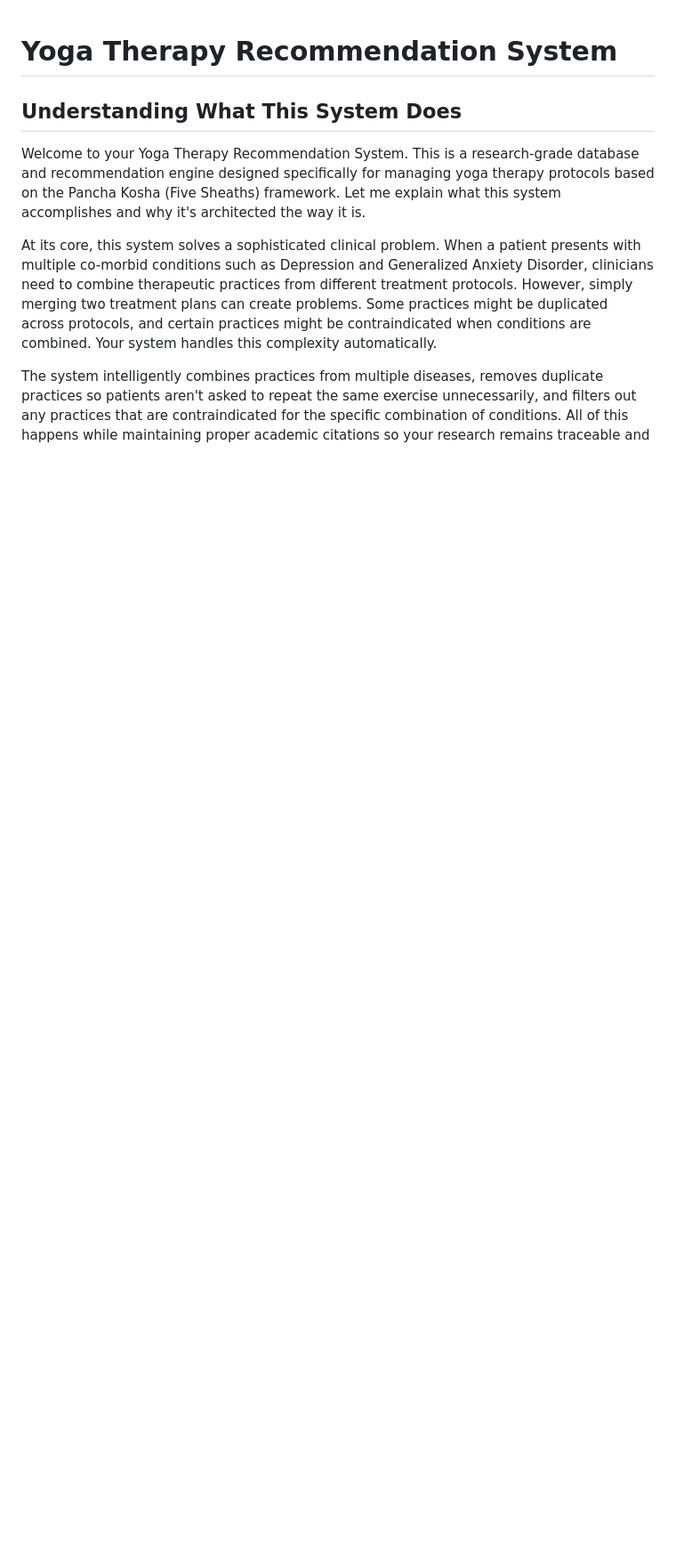
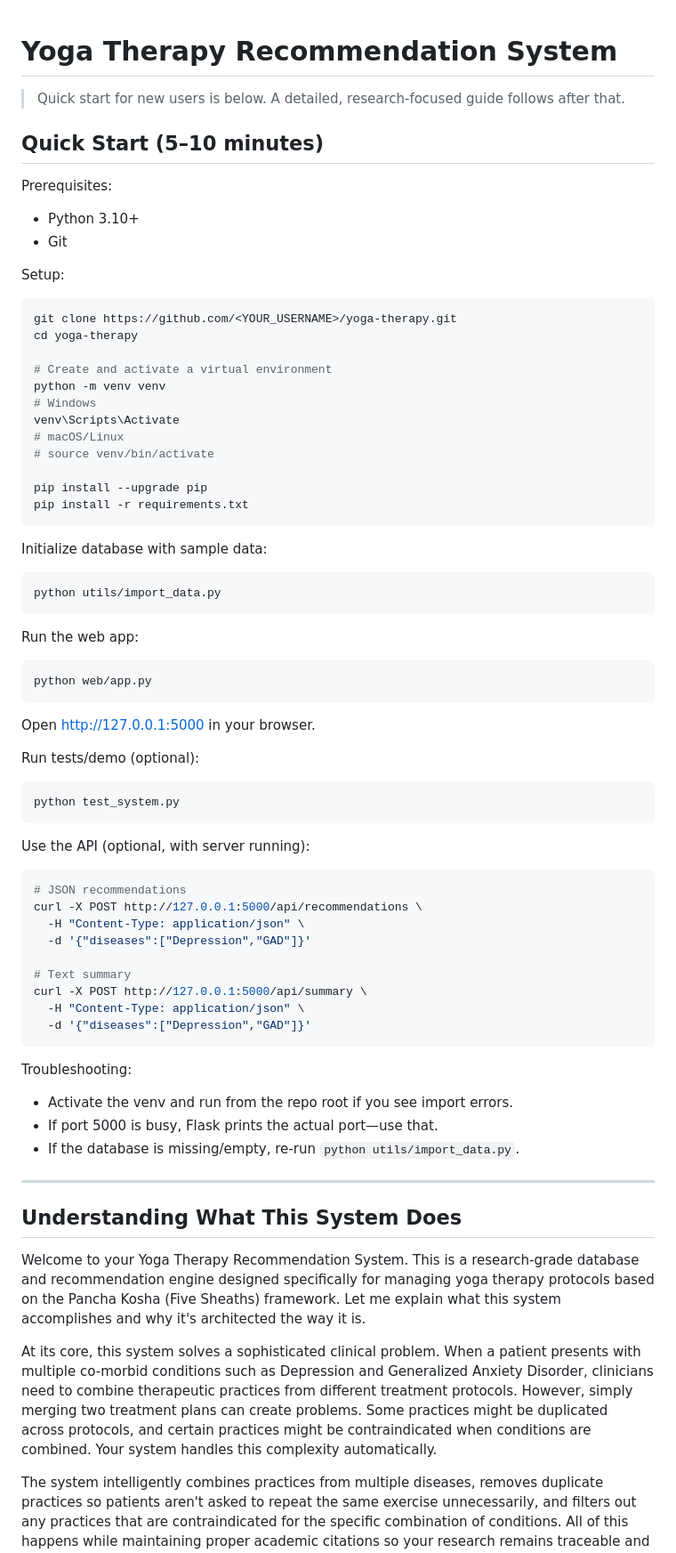
Before and after one commit to YashDaga874/yoga-therapy, a Markdown page: README.md, the part around one of its changes. Shown at 89% size. Drawn GitHub-style; blank space fills up the shorter version.

````diff
--- a/README.md
+++ b/README.md
@@ -1,4 +1,64 @@
 # Yoga Therapy Recommendation System
+
+> Quick start for new users is below. A detailed, research-focused guide follows after that.
+
+## Quick Start (5–10 minutes)
+
+Prerequisites:
+- Python 3.10+
+- Git
+
+Setup:
+```bash
+git clone https://github.com/<YOUR_USERNAME>/yoga-therapy.git
+cd yoga-therapy
+
+# Create and activate a virtual environment
+python -m venv venv
+# Windows
+venv\Scripts\Activate
+# macOS/Linux
+# source venv/bin/activate
+
+pip install --upgrade pip
+pip install -r requirements.txt
+```
+
+Initialize database with sample data:
+```bash
+python utils/import_data.py
+```
+
+Run the web app:
+```bash
+python web/app.py
+```
+Open http://127.0.0.1:5000 in your browser.
+
+Run tests/demo (optional):
+```bash
+python test_system.py
+```
+
+Use the API (optional, with server running):
+```bash
+# JSON recommendations
+curl -X POST http://127.0.0.1:5000/api/recommendations \
+  -H "Content-Type: application/json" \
+  -d '{"diseases":["Depression","GAD"]}'
+
+# Text summary
+curl -X POST http://127.0.0.1:5000/api/summary \
+  -H "Content-Type: application/json" \
+  -d '{"diseases":["Depression","GAD"]}'
+```
+
+Troubleshooting:
+- Activate the venv and run from the repo root if you see import errors.
+- If port 5000 is busy, Flask prints the actual port—use that.
+- If the database is missing/empty, re-run `python utils/import_data.py`.
+
+---
 
 ## Understanding What This System Does
 
````
Also changed, not shown: other parts of README.md (+0 -22 lines).
